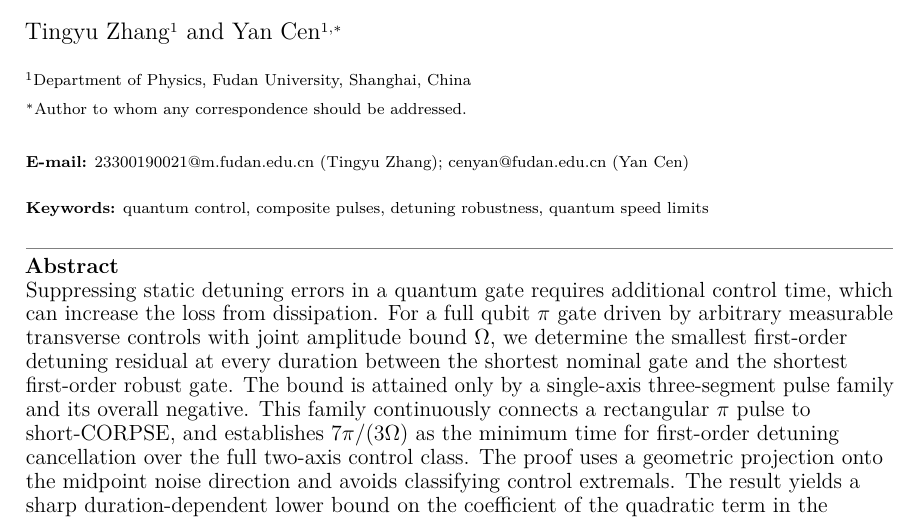
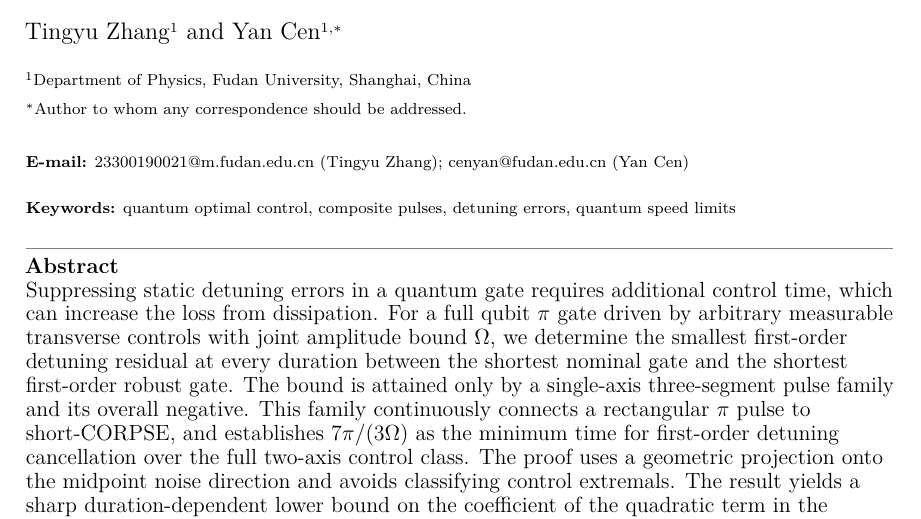
Before and after one commit to emmm1e3m/time-optimal-robust-pi-gate, a LaTeX paper (paper/manuscript.tex): part of page 1 of 21, cut so that both start at the same text. Compiled offline with pdfLaTeX.

Commit message:
Refine bilingual manuscript keywords

```diff
--- a/paper/manuscript.tex
+++ b/paper/manuscript.tex
@@ -43,7 +43,7 @@
 
 \email{23300190021@m.fudan.edu.cn (Tingyu Zhang); cenyan@fudan.edu.cn (Yan Cen)}
 
-\keywords{quantum control, composite pulses, detuning robustness, quantum speed limits}
+\keywords{quantum optimal control, composite pulses, detuning errors, quantum speed limits}
 
 \begin{abstract}
 Suppressing static detuning errors in a quantum gate requires additional
```
Also changed, not shown: paper/manuscript_zh.tex (+1 -1 lines), paper/manuscript.pdf, paper/manuscript_zh.pdf.
